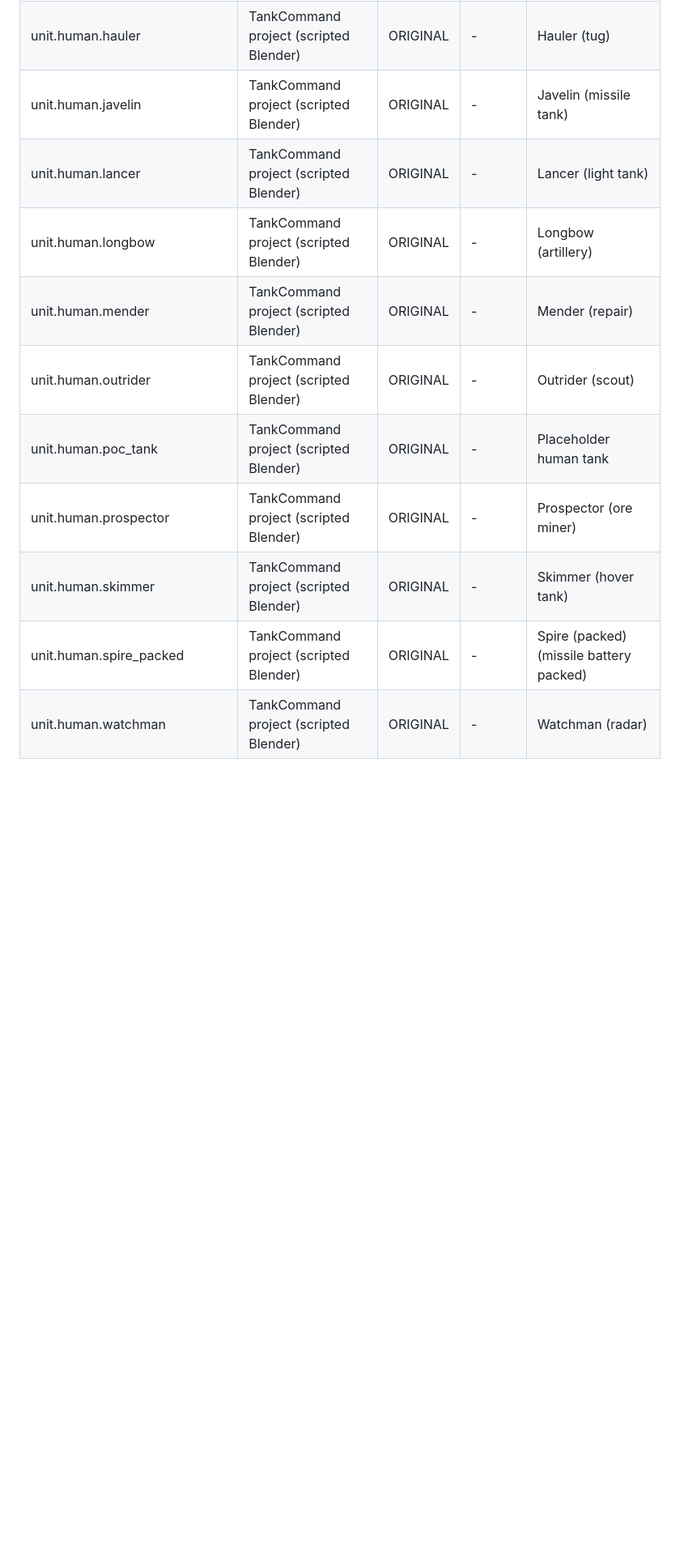
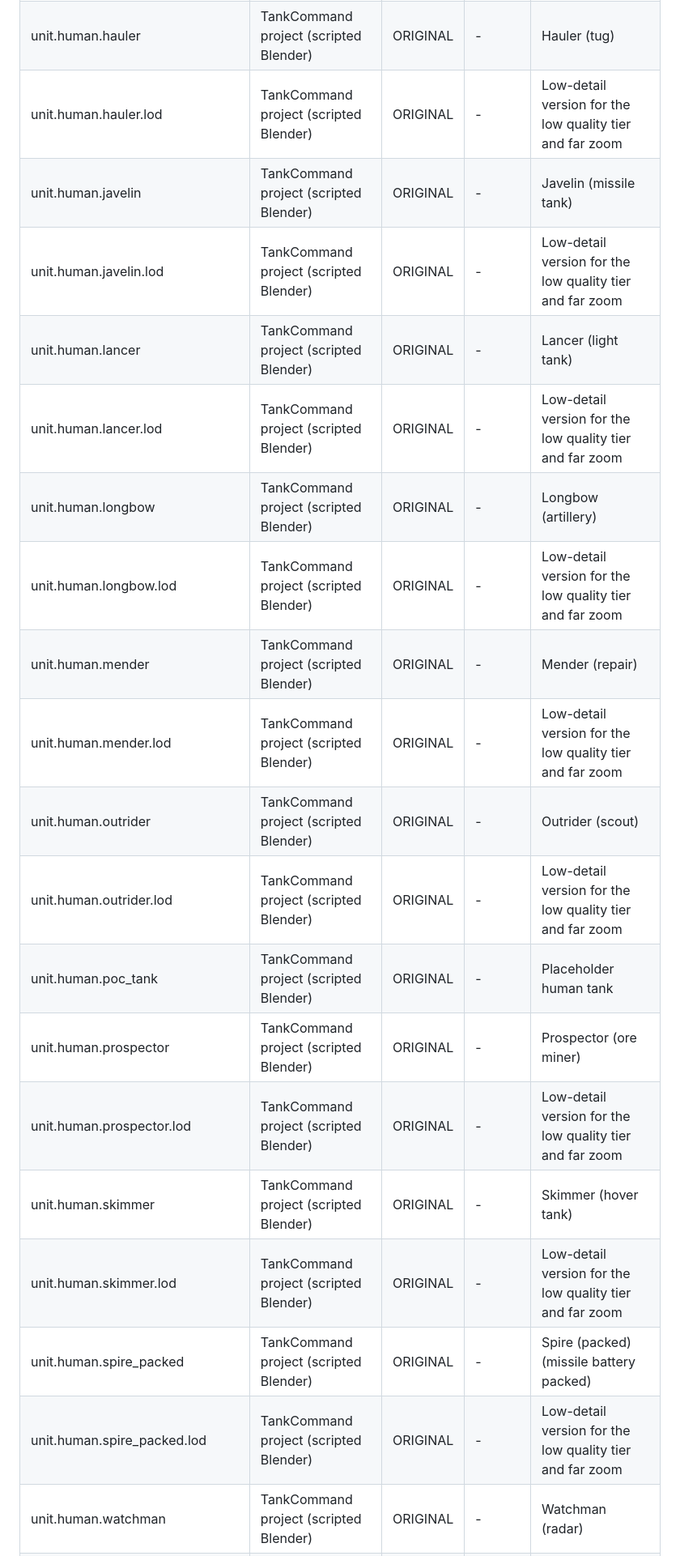
Before and after one commit to davidbalasa-ui/TankCommand, a Markdown page: public/CREDITS.md, the part around one of its changes. Shown at 81% size. Drawn GitHub-style; blank space fills up the shorter version.

```diff
--- a/public/CREDITS.md
+++ b/public/CREDITS.md
@@ -50,11 +68,20 @@ TankCommand asset credits. Generated from `public/assets/manifest.json`; do not
 | unit.human.hauler | TankCommand project (scripted Blender) | ORIGINAL | - | Hauler (tug) |
+| unit.human.hauler.lod | TankCommand project (scripted Blender) | ORIGINAL | - | Low-detail version for the low quality tier and far zoom |
 | unit.human.javelin | TankCommand project (scripted Blender) | ORIGINAL | - | Javelin (missile tank) |
+| unit.human.javelin.lod | TankCommand project (scripted Blender) | ORIGINAL | - | Low-detail version for the low quality tier and far zoom |
 | unit.human.lancer | TankCommand project (scripted Blender) | ORIGINAL | - | Lancer (light tank) |
+| unit.human.lancer.lod | TankCommand project (scripted Blender) | ORIGINAL | - | Low-detail version for the low quality tier and far zoom |
 | unit.human.longbow | TankCommand project (scripted Blender) | ORIGINAL | - | Longbow (artillery) |
+| unit.human.longbow.lod | TankCommand project (scripted Blender) | ORIGINAL | - | Low-detail version for the low quality tier and far zoom |
 | unit.human.mender | TankCommand project (scripted Blender) | ORIGINAL | - | Mender (repair) |
+| unit.human.mender.lod | TankCommand project (scripted Blender) | ORIGINAL | - | Low-detail version for the low quality tier and far zoom |
 | unit.human.outrider | TankCommand project (scripted Blender) | ORIGINAL | - | Outrider (scout) |
+| unit.human.outrider.lod | TankCommand project (scripted Blender) | ORIGINAL | - | Low-detail version for the low quality tier and far zoom |
 | unit.human.poc_tank | TankCommand project (scripted Blender) | ORIGINAL | - | Placeholder human tank |
 | unit.human.prospector | TankCommand project (scripted Blender) | ORIGINAL | - | Prospector (ore miner) |
+| unit.human.prospector.lod | TankCommand project (scripted Blender) | ORIGINAL | - | Low-detail version for the low quality tier and far zoom |
 | unit.human.skimmer | TankCommand project (scripted Blender) | ORIGINAL | - | Skimmer (hover tank) |
+| unit.human.skimmer.lod | TankCommand project (scripted Blender) | ORIGINAL | - | Low-detail version for the low quality tier and far zoom |
 | unit.human.spire_packed | TankCommand project (scripted Blender) | ORIGINAL | - | Spire (packed) (missile battery packed) |
+| unit.human.spire_packed.lod | TankCommand project (scripted Blender) | ORIGINAL | - | Low-detail version for the low quality tier and far zoom |
 | unit.human.watchman | TankCommand project (scripted Blender) | ORIGINAL | - | Watchman (radar) |
```
Also changed, not shown: other parts of public/CREDITS.md (+19 -0 lines).
